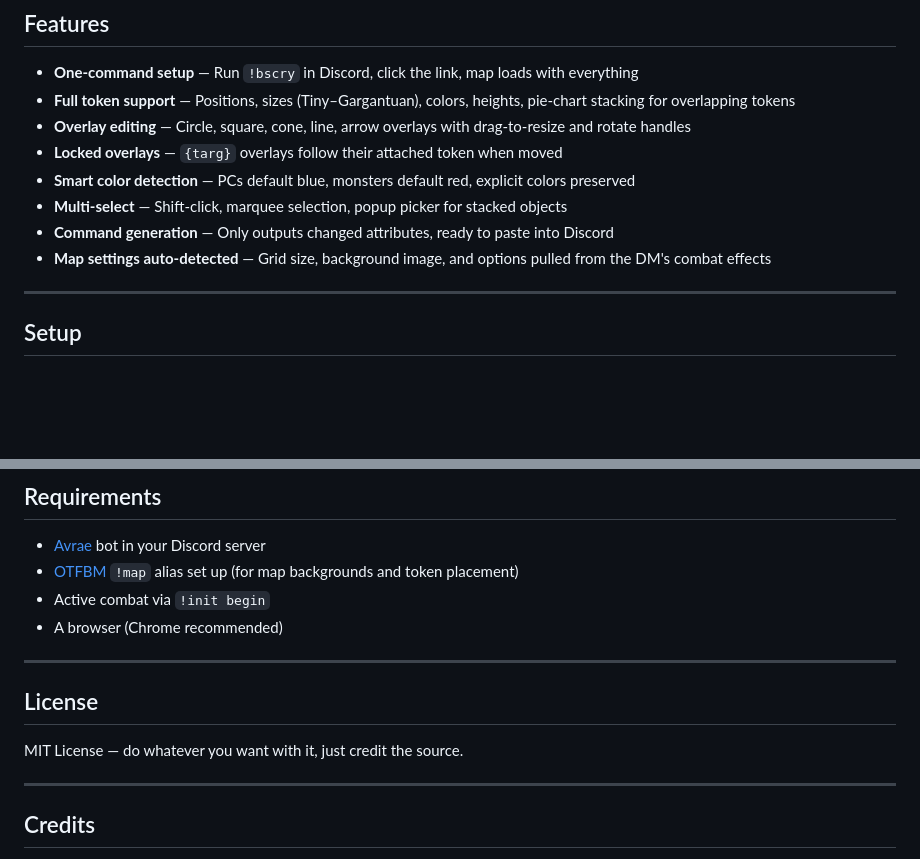
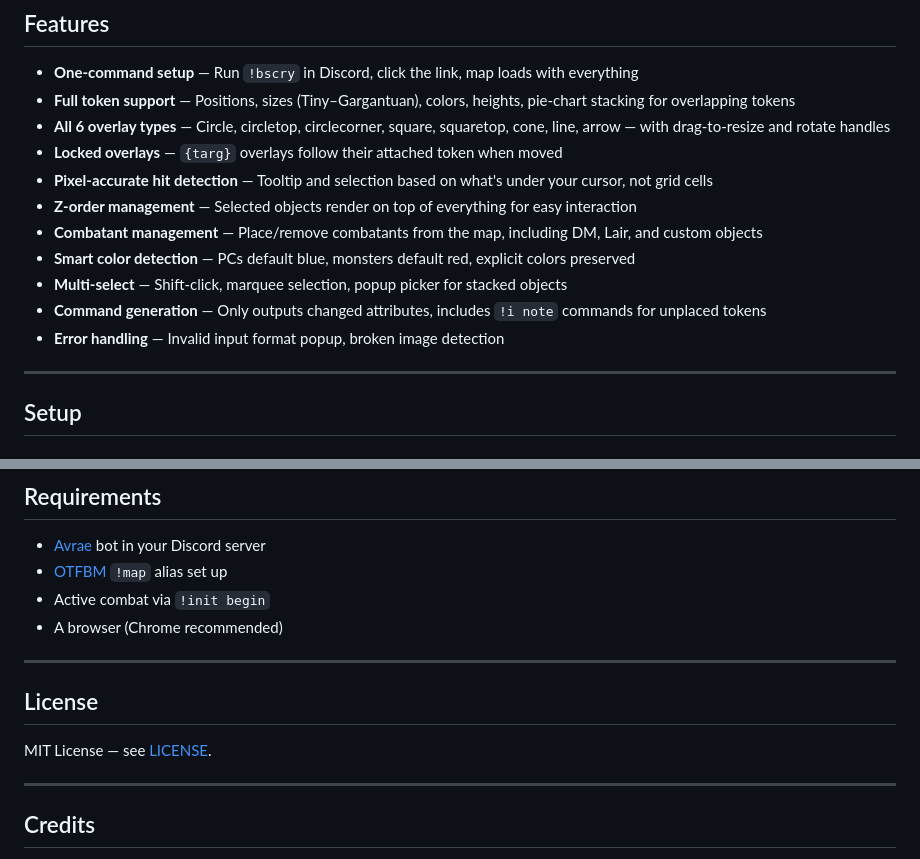
Before and after one commit to ryanhigman/battlescry, a Markdown page: README.md, 2 parts joined by grey strips. Drawn GitHub-style; blank space fills up the shorter version.

```diff
--- a/README.md
+++ b/README.md
@@ -10,12 +10,15 @@ BattleScry reads your active Avrae combat state and opens an interactive map in
 
 - **One-command setup** — Run `!bscry` in Discord, click the link, map loads with everything
 - **Full token support** — Positions, sizes (Tiny–Gargantuan), colors, heights, pie-chart stacking for overlapping tokens
-- **Overlay editing** — Circle, square, cone, line, arrow overlays with drag-to-resize and rotate handles
+- **All 6 overlay types** — Circle, circletop, circlecorner, square, squaretop, cone, line, arrow — with drag-to-resize and rotate handles
 - **Locked overlays** — `{targ}` overlays follow their attached token when moved
+- **Pixel-accurate hit detection** — Tooltip and selection based on what's under your cursor, not grid cells
+- **Z-order management** — Selected objects render on top of everything for easy interaction
+- **Combatant management** — Place/remove combatants from the map, including DM, Lair, and custom objects
 - **Smart color detection** — PCs default blue, monsters default red, explicit colors preserved
 - **Multi-select** — Shift-click, marquee selection, popup picker for stacked objects
-- **Command generation** — Only outputs changed attributes, ready to paste into Discord
-- **Map settings auto-detected** — Grid size, background image, and options pulled from the DM's combat effects
+- **Command generation** — Only outputs changed attributes, includes `!i note` commands for unplaced tokens
+- **Error handling** — Invalid input format popup, broken image detection
 
 ---
 
@@ -195,7 +94,7 @@ Everything is encoded into a URL hash and passed to the hosted tool.
 ## Requirements
 
 - [Avrae](https://avrae.io/) bot in your Discord server
-- [OTFBM](https://otfbm.io/) `!map` alias set up (for map backgrounds and token placement)
+- [OTFBM](https://otfbm.io/) `!map` alias set up
 - Active combat via `!init begin`
 - A browser (Chrome recommended)
 
@@ -203,7 +102,7 @@ Everything is encoded into a URL hash and passed to the hosted tool.
 
 ## License
 
-MIT License — do whatever you want with it, just credit the source.
+MIT License — see [LICENSE](LICENSE).
 
 ---
 
```
Also changed, not shown: other parts of README.md (+18 -122 lines).
